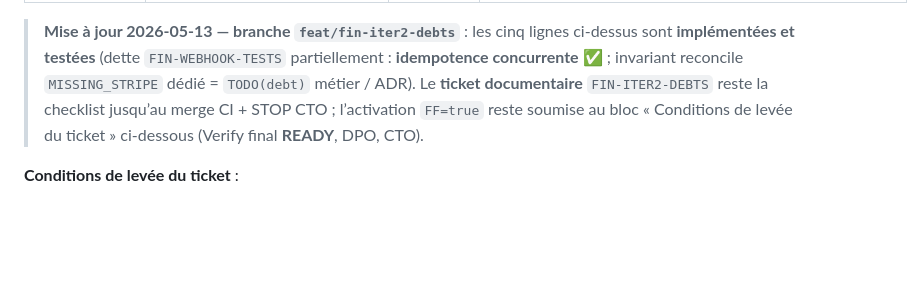
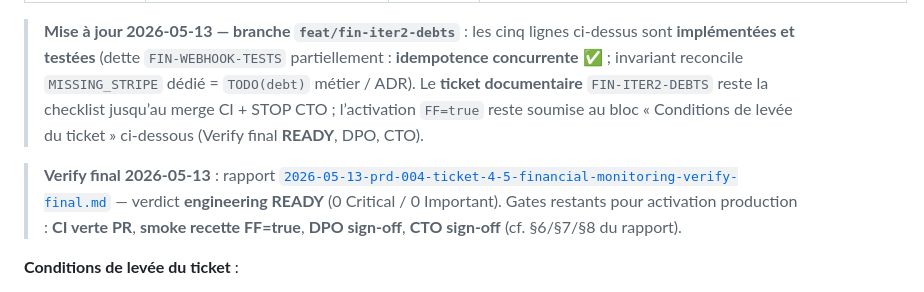
Before and after one commit to Kyria-Zaire/clean-connect, a Markdown page: docs/prd/PRD-004-hardening-ops-compliance.md, the part around the change. Rendered like a GitHub page; blank space fills up the shorter version.

```diff
--- a/docs/prd/PRD-004-hardening-ops-compliance.md
+++ b/docs/prd/PRD-004-hardening-ops-compliance.md
@@ -1301,6 +1301,8 @@ Tous mitigations applicables au **Build** — aucun risque ne bloque le passage
 
 > **Mise à jour 2026-05-13 — branche `feat/fin-iter2-debts`** : les cinq lignes ci-dessus sont **implémentées et testées** (dette `FIN-WEBHOOK-TESTS` partiellement : **idempotence concurrente** ✅ ; invariant reconcile `MISSING_STRIPE` dédié = `TODO(debt)` métier / ADR). Le **ticket documentaire** `FIN-ITER2-DEBTS` reste la checklist jusqu’au merge CI + STOP CTO ; l’activation `FF=true` reste soumise au bloc « Conditions de levée du ticket » ci-dessous (Verify final **READY**, DPO, CTO).
 
+> **Verify final 2026-05-13** : rapport [`2026-05-13-prd-004-ticket-4-5-financial-monitoring-verify-final.md`](../security-reviews/2026-05-13-prd-004-ticket-4-5-financial-monitoring-verify-final.md) — verdict **engineering READY** (0 Critical / 0 Important). Gates restants pour activation production : **CI verte PR**, **smoke recette FF=true**, **DPO sign-off**, **CTO sign-off** (cf. §6/§7/§8 du rapport).
+
 **Conditions de levée du ticket** :
 
 1. Les 5 sous-dettes ci-dessus sont closes (PR + tests verts + relecture sécu spot).
```
Also changed, not shown: CHANGELOG.md (+2 -0 lines), docs/security-reviews/2026-05-13-prd-004-ticket-4-5-financial-monitoring-verify-final.md (added, +324 -0 lines).
